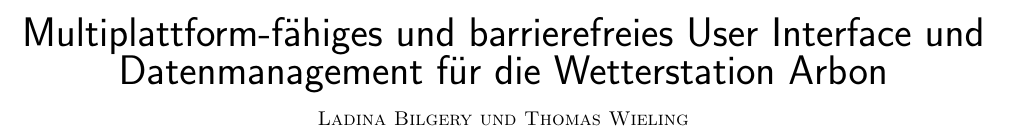
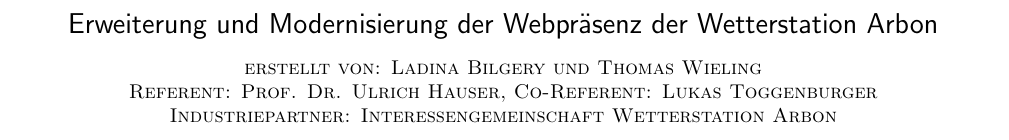
Before and after one commit to LB-NTB/wetterArbon, a LaTeX document (doku/zusammenfassung/zusammenfassung.tex): part of page 1 of 2, cut at the place of the change. Compiled offline with pdfLaTeX.

Commit message:
Zusammenfassung Titel, Referenten, Industriepartner hinzugefuegt

```diff
--- a/doku/zusammenfassung/zusammenfassung.tex
+++ b/doku/zusammenfassung/zusammenfassung.tex
@@ -13,9 +13,11 @@
 [
 %  Title and authors
     \begin{center}
-      {\huge\sffamily Multiplattform-fähiges und barrierefreies User Interface und Datenmanagement für die Wetterstation Arbon}\\
+      {\huge\sffamily \Large Erweiterung und Modernisierung der Webpräsenz der Wetterstation Arbon}\\
        \vspace{2ex}
-       \textsc{Ladina Bilgery und Thomas Wieling}
+       \textsc{erstellt von: Ladina Bilgery und Thomas Wieling}\\
+       \textsc{Referent: Prof. Dr. Ulrich Hauser, Co-Referent: Lukas Toggenburger}\\
+       \textsc{Industriepartner: Interessengemeinschaft Wetterstation Arbon}
     \end{center}
 ]
 
```
